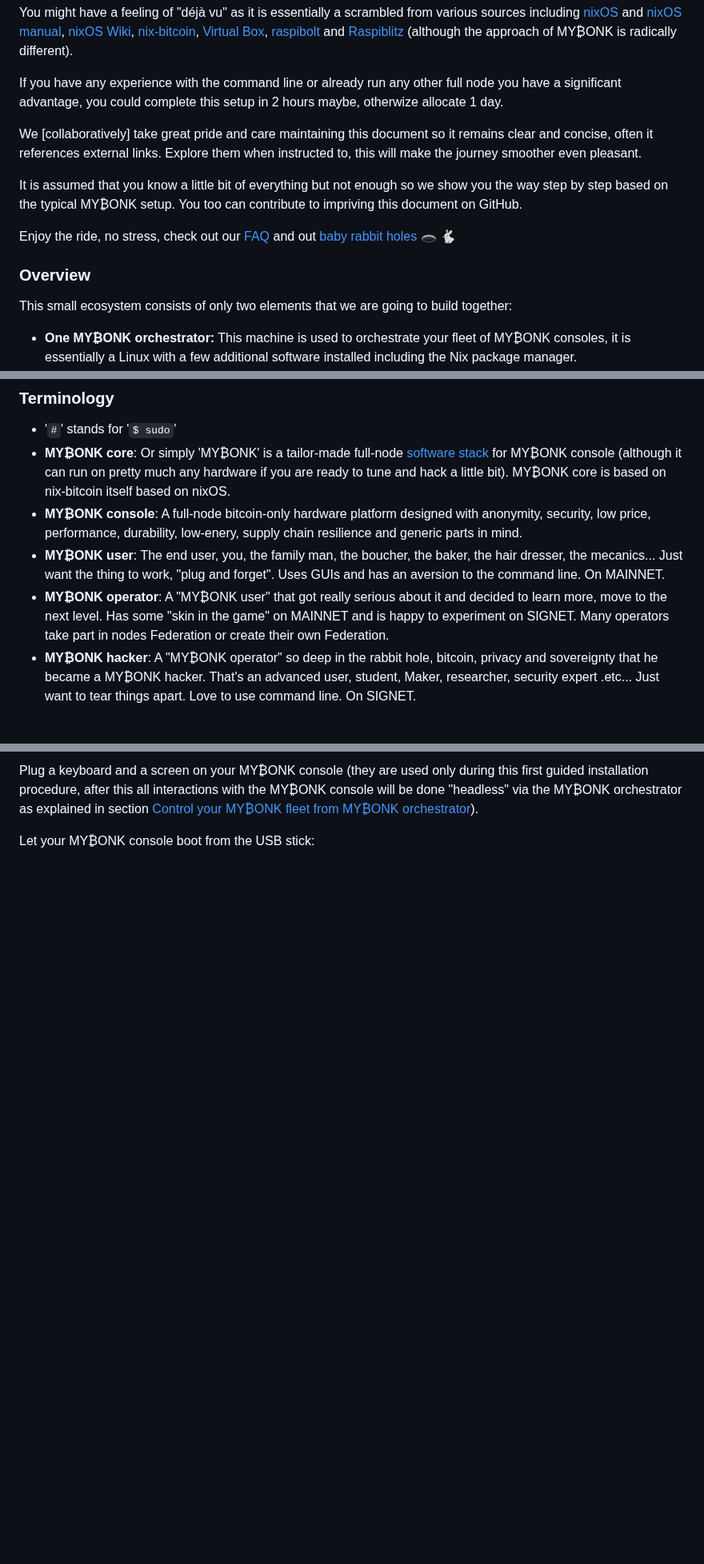
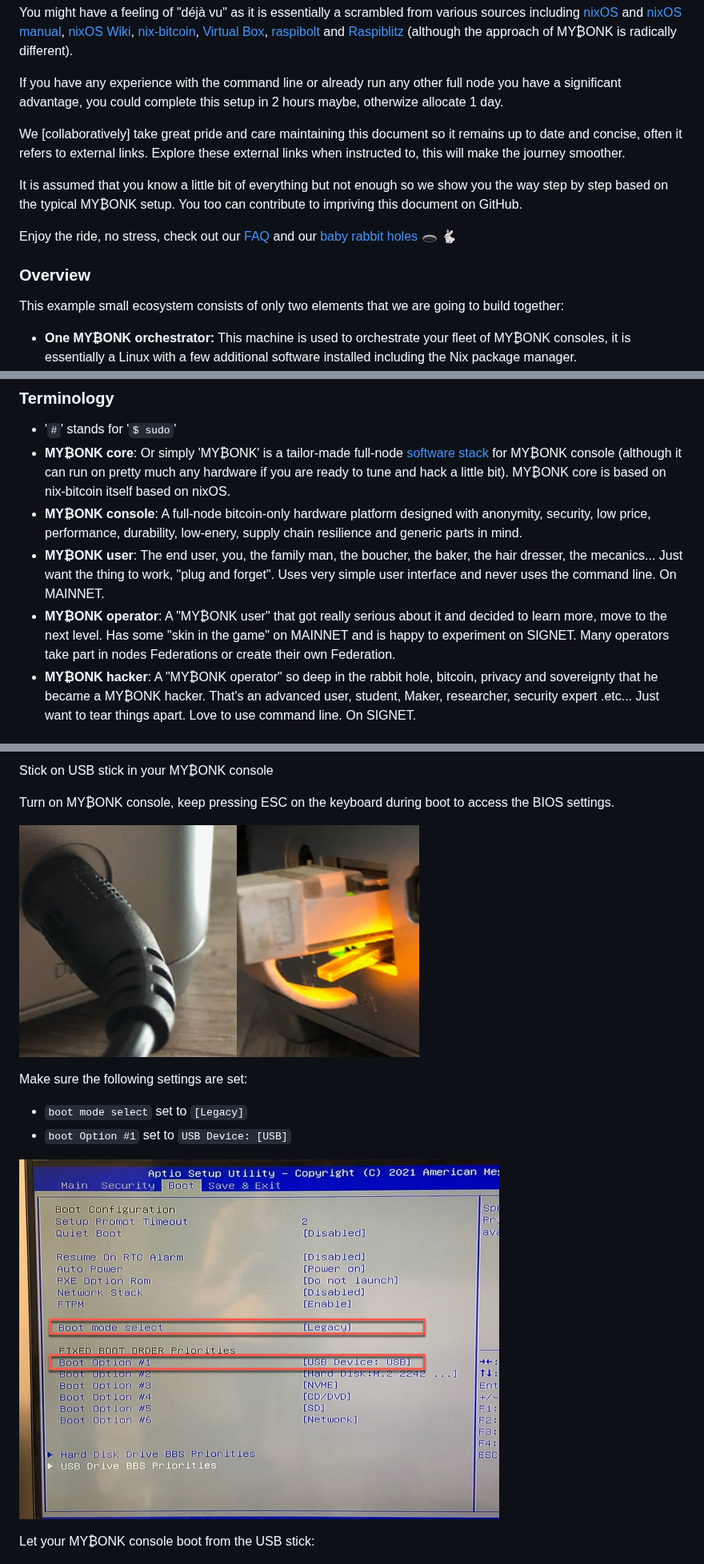
Before and after one commit to mybonk/mybonk-wiki, a Markdown page: docs/INSTALLATION.md, 3 parts joined by grey strips. Shown at 80% size. Drawn GitHub-style; pictures changed too: docs/img/NixOS_install_screenshots/NixOS_install_screenshot_003.png (added); blank space fills up the shorter version.

Commit message:
Add info regarding the BIOS boot Legacy option.

`````diff
--- a/docs/INSTALLATION.md
+++ b/docs/INSTALLATION.md
@@ -51,17 +49,16 @@ You might have a feeling of "déjà vu" as it is essentially a scrambled from va
 
 If you have any experience with the command line or already run any other full node you have a significant advantage, you could complete this setup in 2 hours maybe, otherwize allocate 1 day.
 
-We [collaboratively] take great pride and care maintaining this document so it remains clear and concise, often it references external links. Explore them when instructed to, this will make the journey smoother even pleasant.
+We [collaboratively] take great pride and care maintaining this document so it remains up to date and concise, often it refers to external links. Explore these external links when instructed to, this will make the journey smoother.
 
 It is assumed that you know a little bit of everything but not enough so we show you the way step by step based on the typical MY₿ONK setup.
 You too can contribute to impriving this document on GitHub.
 
-Enjoy the ride, no stress, check out our [FAQ](/docs/faq.md) and out [baby rabbit holes](/docs/baby-rabbit-holes.md)  :hole: :rabbit2:
+Enjoy the ride, no stress, check out our [FAQ](/docs/faq.md) and our [baby rabbit holes](/docs/baby-rabbit-holes.md)  :hole: :rabbit2:
 
 
 ### Overview
-This small ecosystem consists of only two elements that we are going to build together:
-
+This example small ecosystem consists of only two elements that we are going to build together:
 
 
 - **One MY₿ONK orchestrator:**
@@ -73,8 +70,8 @@ This small ecosystem consists of only two elements that we are going to build to
 - '````#````' stands for '````$ sudo````'
 - **MY₿ONK core**: Or simply 'MY₿ONK' is a tailor-made full-node [software stack](/docs/MYBONK_stack.md) for MY₿ONK console (although it can run on pretty much any hardware if you are ready to tune and hack a little bit). MY₿ONK core is based on nix-bitcoin itself based on nixOS.
 - **MY₿ONK console**: A full-node bitcoin-only hardware platform designed with anonymity, security, low price, performance, durability, low-enery, supply chain resilience and generic parts in mind.
-- **MY₿ONK user**: The end user, you, the family man, the boucher, the baker, the hair dresser, the mecanics... Just want the thing to work, "plug and forget". Uses GUIs and has an aversion to the command line. On MAINNET.
-- **MY₿ONK operator**: A "MY₿ONK user" that got really serious about it and decided to learn more, move to the next level. Has some "skin in the game" on MAINNET and is happy to experiment on SIGNET. Many operators take part in nodes Federation or create their own Federation.
+- **MY₿ONK user**: The end user, you, the family man, the boucher, the baker, the hair dresser, the mecanics... Just want the thing to work, "plug and forget". Uses very simple user interface and never uses the command line. On MAINNET.
+- **MY₿ONK operator**: A "MY₿ONK user" that got really serious about it and decided to learn more, move to the next level. Has some "skin in the game" on MAINNET and is happy to experiment on SIGNET. Many operators take part in nodes Federations or create their own Federation.
 - **MY₿ONK hacker**: A "MY₿ONK operator" so deep in the rabbit hole, bitcoin, privacy and sovereignty that he became a MY₿ONK hacker. That's an advanced user, student, Maker, researcher, security expert .etc... Just want to tear things apart. Love to use command line. On SIGNET.
 
 ### Advice
@@ -130,6 +130,19 @@ MY₿ONK console can also be used to run Raspiblitz similarly to Raspberry pi or
 
 
-  Plug a keyboard and a screen on your MY₿ONK console (they are used only during this first guided installation procedure, after this all interactions with the MY₿ONK console will be done "headless" via the MY₿ONK orchestrator as explained in section [Control your MY₿ONK fleet from MY₿ONK orchestrator](#3-basic-operations)).
+
+  Stick on USB stick in your MY₿ONK console
+
+  Turn on MY₿ONK console, keep pressing ESC on the keyboard during boot to access the BIOS settings.
+
+  ![](img/NixOS_install_screenshots/NixOS_install_screenshot_005.png)
+
+
+  Make sure the following settings are set:
+
+-  ``boot mode select`` set to ``[Legacy]``
+-  ``boot Option #1`` set to ``USB Device: [USB]``
+
+  ![](img/NixOS_install_screenshots/NixOS_install_screenshot_003.png)
 
   Let your MY₿ONK console boot from the USB stick:
 
`````
Also changed, not shown: other parts of docs/INSTALLATION.md (+9 -8 lines), README.md (+1 -1 lines).
